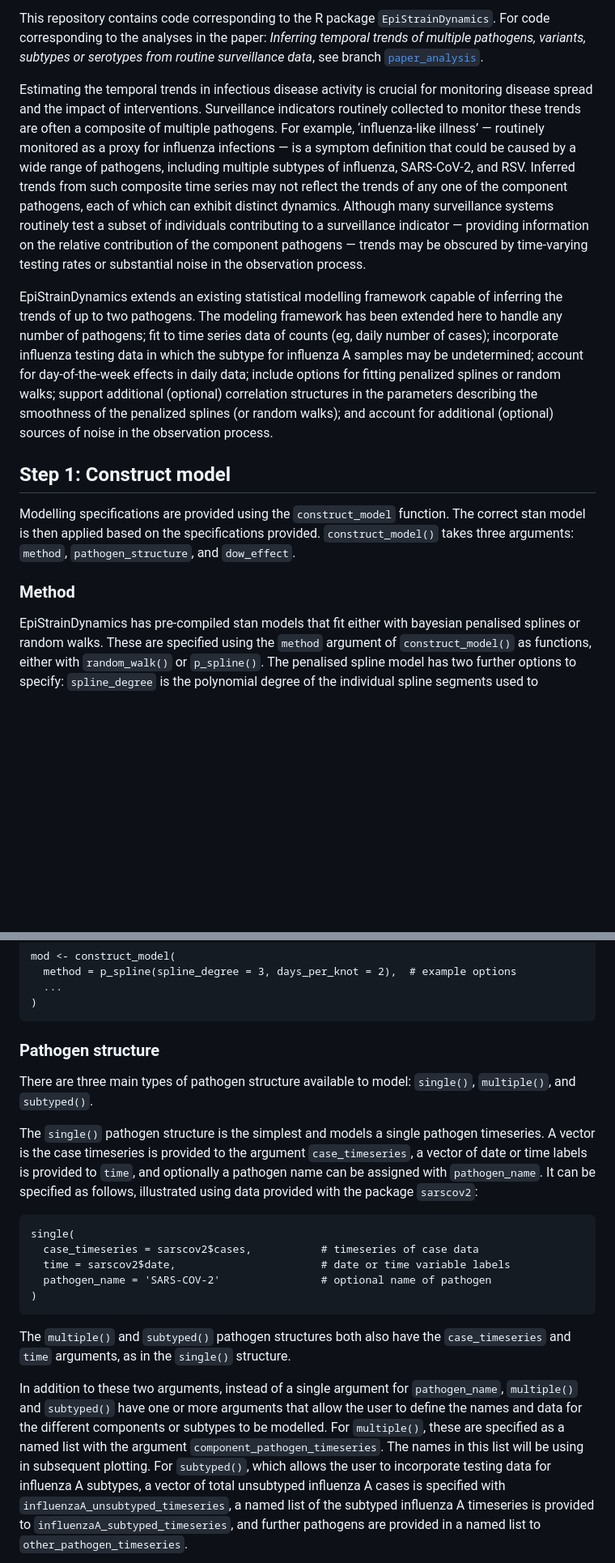
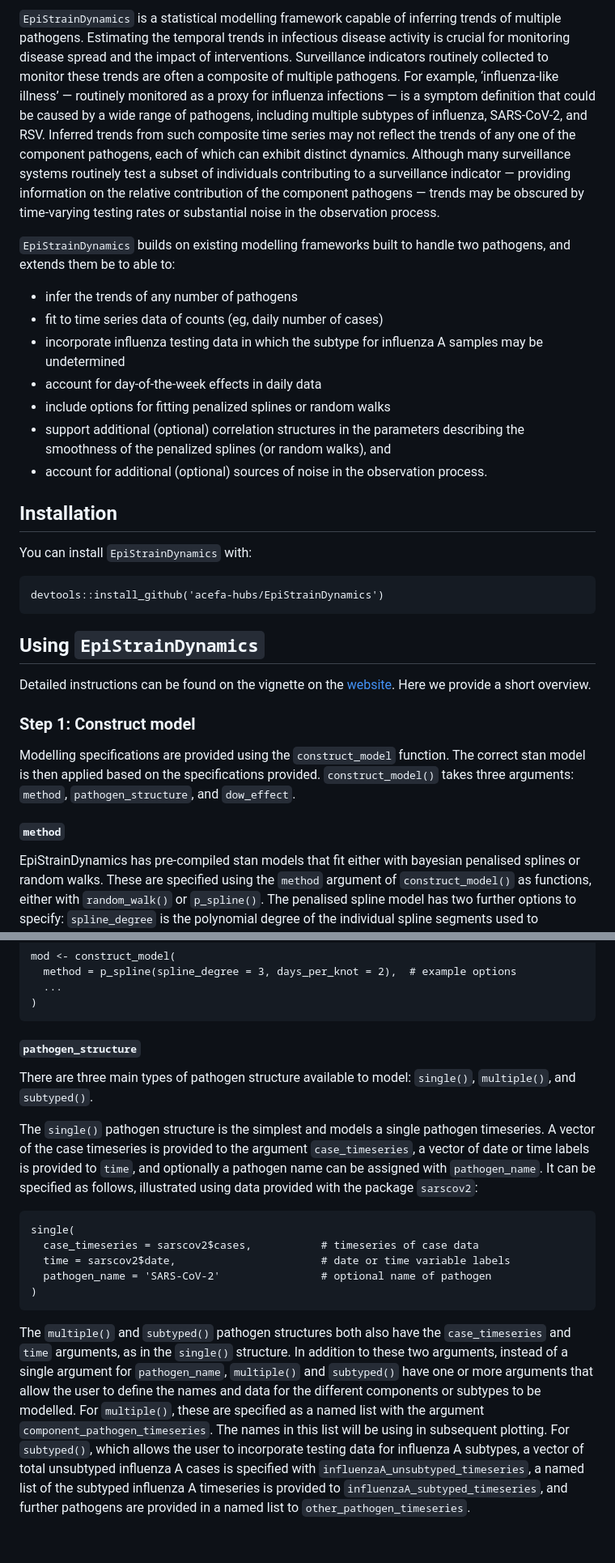
Before and after one commit to acefa-hubs/EpiStrainDynamics, a Markdown page: README.md, 2 parts joined by grey strips. Shown: that part at 81% size. Drawn GitHub-style; blank space fills up the shorter version.

Commit message:
update readme with full details
closes #20

````diff
--- a/README.md
+++ b/README.md
@@ -7,21 +8,39 @@ developed.](https://www.repostatus.org/badges/latest/active.svg)](https://www.re
 
-This repository contains code corresponding to the R package `EpiStrainDynamics`.
-For code corresponding to the analyses in the paper: _Inferring temporal trends of multiple pathogens, variants, subtypes or serotypes from routine surveillance data_, see branch [`paper_analysis`](https://github.com/acefa-hubs/EpiStrainDynamics/tree/paper_analysis).
-
+`EpiStrainDynamics` is a statistical modelling framework capable of inferring trends of multiple pathogens.
 Estimating the temporal trends in infectious disease activity is crucial for monitoring disease spread and the impact of interventions.
 Surveillance indicators routinely collected to monitor these trends are often a composite of multiple pathogens.
 For example, ‘influenza-like illness’ — routinely monitored as a proxy for influenza infections — is a symptom definition that could be caused by a wide range of pathogens, including multiple subtypes of influenza, SARS-CoV-2, and RSV.
 Inferred trends from such composite time series may not reflect the trends of any one of the component pathogens, each of which can exhibit distinct dynamics.
 Although many surveillance systems routinely test a subset of individuals contributing to a surveillance indicator — providing information on the relative contribution of the component pathogens — trends may be obscured by time-varying testing rates or substantial noise in the observation process.
 
-EpiStrainDynamics extends an existing statistical modelling framework capable of inferring the trends of up to two pathogens.
-The modeling framework has been extended here to handle any number of pathogens; fit to time series data of counts (eg, daily number of cases); incorporate influenza testing data in which the subtype for influenza A samples may be undetermined; account for day-of-the-week effects in daily data; include options for fitting penalized splines or random walks; support additional (optional) correlation structures in the parameters describing the smoothness of the penalized splines (or random walks); and account for additional (optional) sources of noise in the observation process.
+`EpiStrainDynamics` builds on existing modelling frameworks built to handle two pathogens, and extends them be to able to:
 
-## Step 1: Construct model
+- infer the trends of any number of pathogens
+- fit to time series data of counts (eg, daily number of cases)
+- incorporate influenza testing data in which the subtype for influenza A samples may be undetermined
+- account for day-of-the-week effects in daily data
+- include options for fitting penalized splines or random walks
+- support additional (optional) correlation structures in the parameters describing the smoothness of the penalized splines (or random walks), and
+- account for additional (optional) sources of noise in the observation process.
 
-Modelling specifications are provided using the `construct_model` function. The correct stan model is then applied based on the specifications provided. `construct_model()` takes three arguments: `method`, `pathogen_structure`, and `dow_effect`.
+## Installation
 
-### Method
+You can install `EpiStrainDynamics` with:
+
+```
+devtools::install_github('acefa-hubs/EpiStrainDynamics')
+```
+
+## Using `EpiStrainDynamics`
+Detailed instructions can be found on the vignette on the [website](https://acefa-hubs.github.io/EpiStrainDynamics/articles/Using-EpiStrainDyamics.html).
+Here we provide a short overview.
+
+### Step 1: Construct model
+
+Modelling specifications are provided using the `construct_model` function. The correct stan model is then applied based on the specifications provided.
+`construct_model()` takes three arguments: `method`, `pathogen_structure`, and `dow_effect`.
+
+#### `method`
 
 EpiStrainDynamics has pre-compiled stan models that fit either with bayesian penalised splines or random walks. These are specified using the `method` argument of `construct_model()` as functions, either with `random_walk()` or `p_spline()`. The penalised spline model has two further options to specify: `spline_degree` is the polynomial degree of the individual spline segments used to construct the overall curve (must be a positive whole number) and `days_per_knot`, which is the number of days for each knot (must also be a positive whole number).
 
@@ -39,24 +58,26 @@ mod <- construct_model(
 )
 ```
 
-### Pathogen structure
+#### `pathogen_structure`
 
 There are three main types of pathogen structure available to model: `single()`, `multiple()`, and `subtyped()`.
 
-The `single()` pathogen structure is the simplest and models a single pathogen timeseries. A vector is the case timeseries is provided to the argument `case_timeseries`, a vector of date or time labels is provided to `time`, and optionally a pathogen name can be assigned with `pathogen_name`. It can be specified as follows, illustrated using data provided with the package `sarscov2`:
+The `single()` pathogen structure is the simplest and models a single pathogen timeseries.
+A vector of the case timeseries is provided to the argument `case_timeseries`, a vector of date or time labels is provided to `time`, and optionally a pathogen name can be assigned with `pathogen_name`.
+It can be specified as follows, illustrated using data provided with the package `sarscov2`:
 
 ```
 single(
   case_timeseries = sarscov2$cases,           # timeseries of case data
   time = sarscov2$date,                       # date or time variable labels
-  pathogen_name = 'SARS-COV-2'                # optional name of pathogen
+  pathogen_name = 'SARS-CoV-2'                # optional name of pathogen
 )
 ```
 
 The `multiple()` and `subtyped()` pathogen structures both also have the `case_timeseries` and `time` arguments, as in the `single()` structure.
-
 In addition to these two arguments, instead of a single argument for `pathogen_name`, `multiple()` and `subtyped()` have one or more arguments that allow the user to define the names and data for the different components or subtypes to be modelled.
-For `multiple()`, these are specified as a named list with the argument `component_pathogen_timeseries`. The names in this list will be using in subsequent plotting.
+For `multiple()`, these are specified as a named list with the argument `component_pathogen_timeseries`.
+The names in this list will be using in subsequent plotting.
 For `subtyped()`, which allows the user to incorporate testing data for influenza A subtypes, a vector of total unsubtyped influenza A cases is specified with `influenzaA_unsubtyped_timeseries`, a named list of the subtyped influenza A timeseries is provided to `influenzaA_subtyped_timeseries`, and further pathogens are provided in a named list to `other_pathogen_timeseries`.
 
 In addition to specifying the data and pathogen names, `multiple()` and `subtyped()` both allow the user to modify the correlation structures in the parameters describing the smoothness (with argument `smoothing_structure`) and account for additional sources of noise in the observation process (`observation_noise`). `smoothing_structure` is either `'shared'` (all pathogens have the same smoothness), `'independent'` (each pathogen has completely independent smoothing structure), or `'correlated'` (smoothing structure is correlated among pathogens).
````
Also changed, not shown: other parts of README.md (+11 -7 lines).
